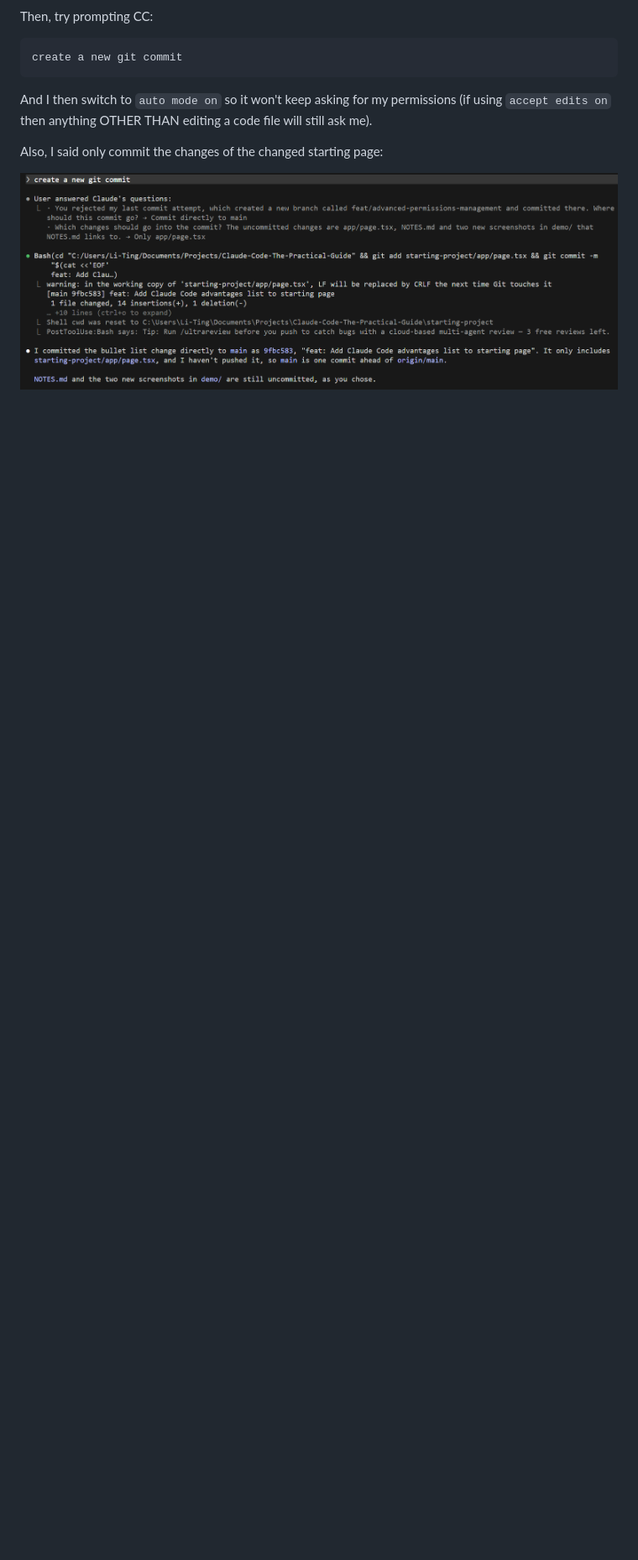
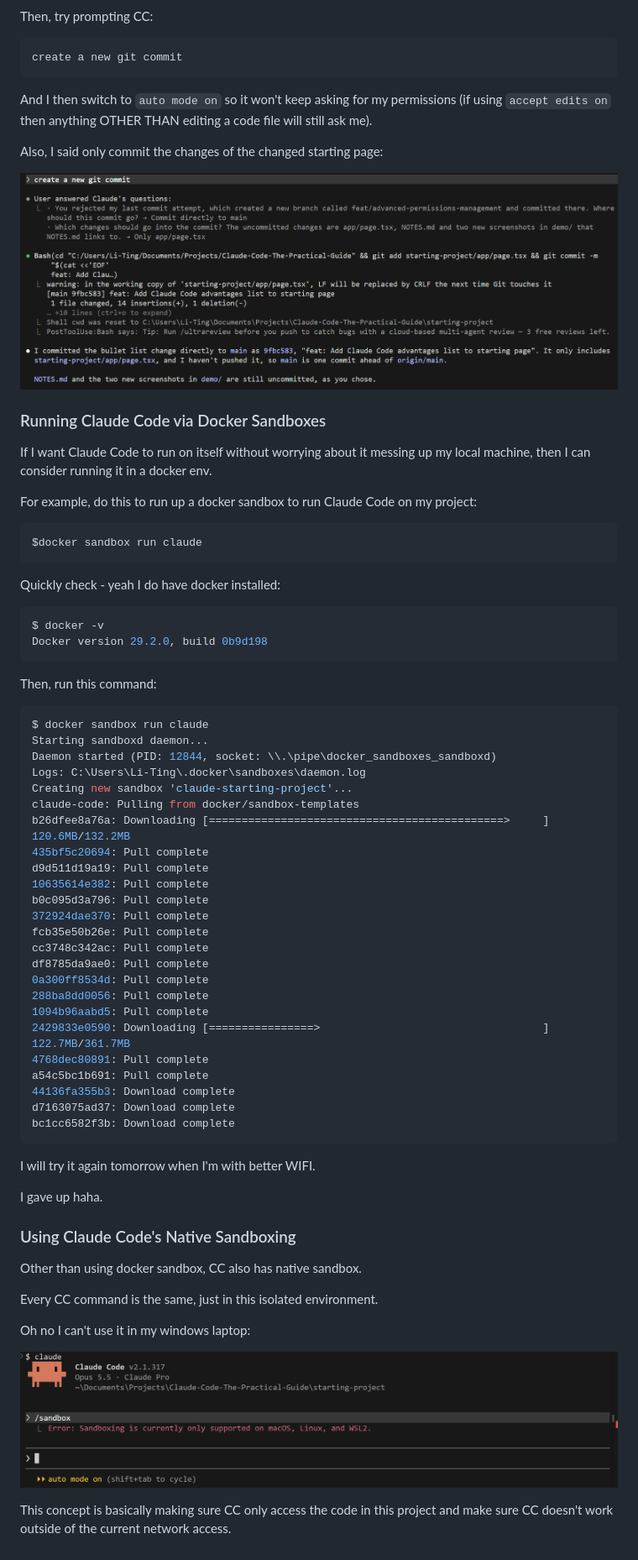
Before and after one commit to ting11222001/Claude-Code-The-Practical-Guide, a Markdown page: NOTES.md, the part around the change. Shown at 84% size. Rendered like a GitHub page; pictures changed too: demo/Screenshot 2026-11-04 210200.png (added); blank space fills up the shorter version.

Commit message:
doc: Docker Sandboxes & Native Sandboxing
Co-Authored-By: Claude Opus 5.5 <noreply@anthropic.com>

````diff
--- a/NOTES.md
+++ b/NOTES.md
@@ -524,3 +524,65 @@ And I then switch to `auto mode on` so it won't keep asking for my permissions (
 Also, I said only commit the changes of the changed starting page:
 
 ![Pic12](/demo/Screenshot%202026-11-03%20211511.png)
+
+### Running Claude Code via Docker Sandboxes
+
+If I want Claude Code to run on itself without worrying about it messing up my local machine, then I can consider running it in a docker env.
+
+For example, do this to run up a docker sandbox to run Claude Code on my project:
+
+```bash
+$docker sandbox run claude
+```
+
+Quickly check - yeah I do have docker installed:
+
+```bash
+$ docker -v
+Docker version 29.2.0, build 0b9d198
+```
+
+Then, run this command:
+
+```bash
+$ docker sandbox run claude
+Starting sandboxd daemon...
+Daemon started (PID: 12844, socket: \\.\pipe\docker_sandboxes_sandboxd)
+Logs: C:\Users\Li-Ting\.docker\sandboxes\daemon.log
+Creating new sandbox 'claude-starting-project'...
+claude-code: Pulling from docker/sandbox-templates
+b26dfee8a76a: Downloading [=============================================>     ]  120.6MB/132.2MB
+435bf5c20694: Pull complete
+d9d511d19a19: Pull complete
+10635614e382: Pull complete
+b0c095d3a796: Pull complete
+372924dae370: Pull complete
+fcb35e50b26e: Pull complete
+cc3748c342ac: Pull complete
+df8785da9ae0: Pull complete
+0a300ff8534d: Pull complete
+288ba8dd0056: Pull complete
+1094b96aabd5: Pull complete
+2429833e0590: Downloading [================>                                  ]  122.7MB/361.7MB
+4768dec80891: Pull complete
+a54c5bc1b691: Pull complete
+44136fa355b3: Download complete
+d7163075ad37: Download complete
+bc1cc6582f3b: Download complete
+```
+
+I will try it again tomorrow when I'm with better WIFI.
+
+I gave up haha.
+
+### Using Claude Code's Native Sandboxing
+
+Other than using docker sandbox, CC also has native sandbox.
+
+Every CC command is the same, just in this isolated environment.
+
+Oh no I can't use it in my windows laptop:
+
+![Pic13](/demo/Screenshot%202026-11-04%20210200.png)
+
+This concept is basically making sure CC only access the code in this project and make sure CC doesn't work outside of the current network access.
````
